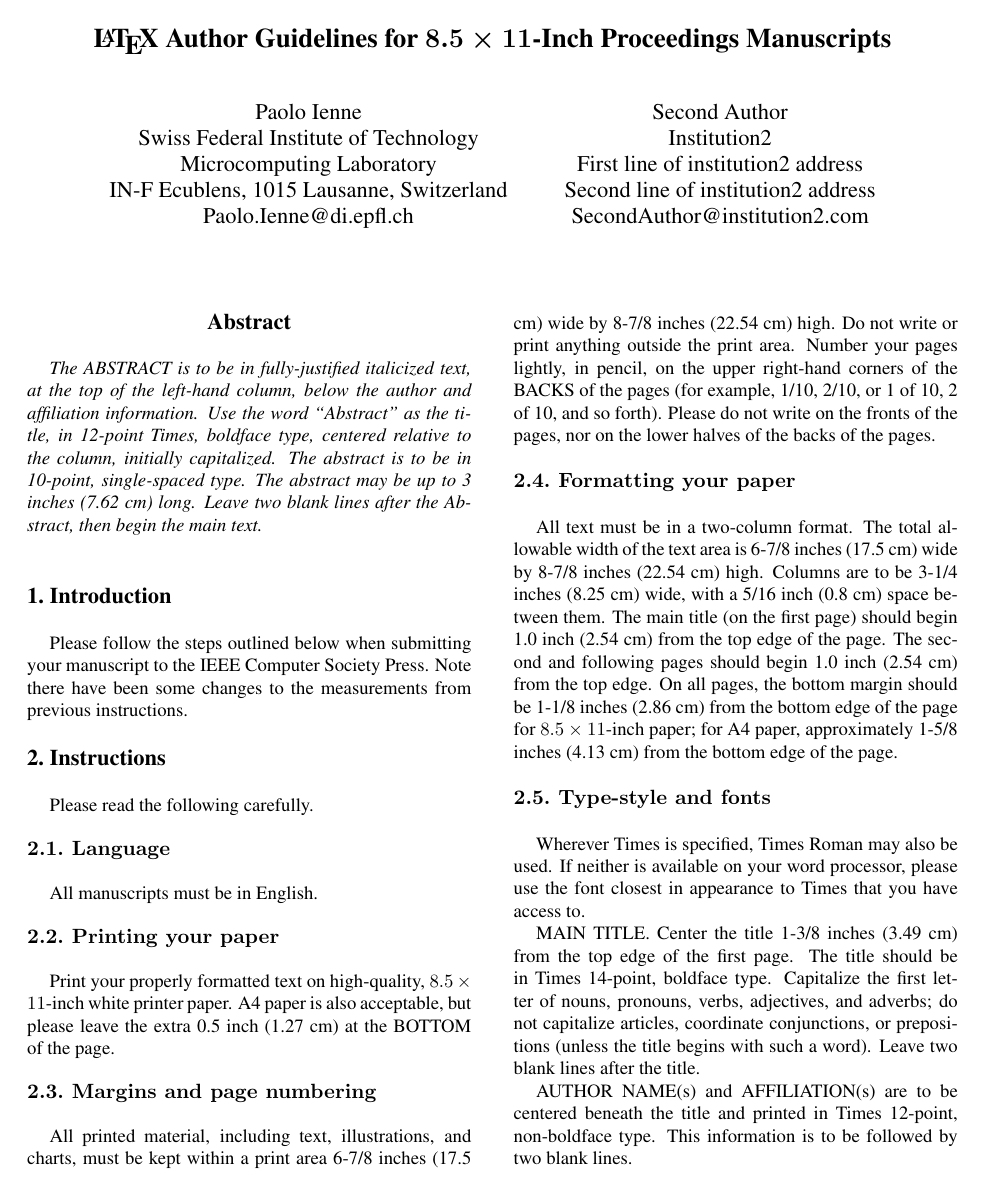
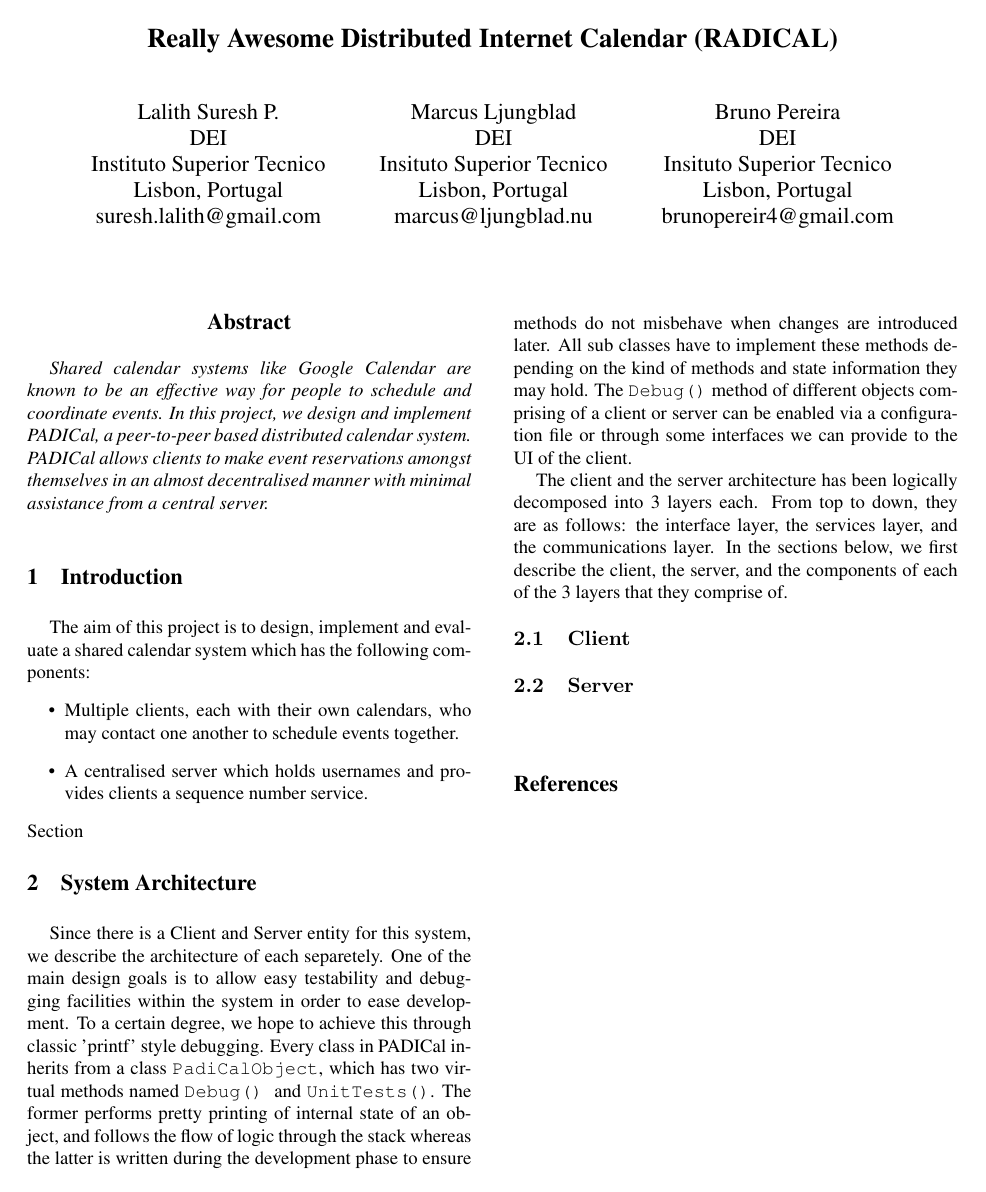
Before and after one commit to lalithsuresh/radical, a LaTeX paper (docs/template/latex8.tex): page 1 of 2 before the commit and the whole page after it. Compiled offline with pdfLaTeX.

Commit message:
Adds latex/lyx files

```diff
--- a/docs/template/latex8.tex
+++ b/docs/template/latex8.tex
@@ -21,100 +38,72 @@
+\usepackage{babel}
+
 \begin{document}
 
-\title{\LaTeX\ Author Guidelines
-       for {\boldmath $8.5 \times 11$-Inch} Proceedings Manuscripts}
+\title{Really Awesome Distributed Internet Calendar (RADICAL)}
 
-\author{Paolo Ienne\\
-Swiss Federal Institute of Technology\\ Microcomputing Laboratory \\ IN-F
-Ecublens, 1015 Lausanne, Switzerland\\ Paolo.Ienne@di.epfl.ch\\
-% For a paper whose authors are all at the same institution,
-% omit the following lines up until the closing ``}''.
-% Additional authors and addresses can be added with ``\and'',
-% just like the second author.
-\and
-Second Author\\
-Institution2\\
-First line of institution2 address\\ Second line of institution2 address\\
-SecondAuthor@institution2.com\\
-}
+
+\author{Lalith Suresh P.\\
+DEI\\
+Instituto Superior Tecnico\\
+Lisbon, Portugal\\
+suresh.lalith@gmail.com\\
+\and Marcus Ljungblad\\
+DEI\\
+Insituto Superior Tecnico\\
+Lisbon, Portugal\\
+marcus@ljungblad.nu\and Bruno Pereira\\
+DEI\\
+Insituto Superior Tecnico\\
+Lisbon, Portugal\\
+brunopereir4@gmail.com}
 
 \maketitle
 \thispagestyle{empty}
-
 \begin{abstract}
-   The ABSTRACT is to be in fully-justified italicized text, at the top
-   of the left-hand column, below the author and affiliation
-   information. Use the word ``Abstract'' as the title, in 12-point
-   Times, boldface type, centered relative to the column, initially
-   capitalized. The abstract is to be in 10-point, single-spaced type.
-   The abstract may be up to 3 inches (7.62 cm) long. Leave two blank
-   lines after the Abstract, then begin the main text.
+Shared calendar systems like Google Calendar are known to be an effective
+way for people to schedule and coordinate events. In this project,
+we design and implement PADICal, a peer-to-peer based distributed
+calendar system. PADICal allows clients to make event reservations
+amongst themselves in an almost decentralised manner with minimal
+assistance from a central server.
 \end{abstract}
 
+\section{Introduction}
+
+The aim of this project is to design, implement and evaluate a shared
+calendar system which has the following components:
+\begin{itemize}
+\item Multiple clients, each with their own calendars, who may contact one
+another to schedule events together.
+\item A centralised server which holds usernames and provides clients a
+sequence number service.
+\end{itemize}
+Section
 
 
-%-------------------------------------------------------------------------
-\Section{Introduction}
+\section{System Architecture}
 
-Please follow the steps outlined below when submitting your
-manuscript to the IEEE Computer Society Press. Note there have
-been some changes to the measurements from previous instructions.
+Since there is a Client and Server entity for this system, we describe
+the architecture of each separetely. One of the main design goals
+is to allow easy testability and debugging facilities within the system
+in order to ease development. To a certain degree, we hope to achieve
+this through classic 'printf' style debugging. Every class in PADICal
+inherits from a class \texttt{PadiCalObject}, which has two virtual
+methods named \texttt{Debug() }and \texttt{UnitTests()}. The former
+performs pretty printing of internal state of an object, and follows
+the flow of logic through the stack whereas the latter is written
+during the development phase to ensure methods do not misbehave when
+changes are introduced later. All sub classes have to implement these
+methods depending on the kind of methods and state information they
+may hold. The \texttt{Debug()} method of different objects comprising
+of a client or server can be enabled via a configuration file or through
+some interfaces we can provide to the UI of the client.
 
-%-------------------------------------------------------------------------
-\Section{Instructions}
-
-Please read the following carefully.
-
-%-------------------------------------------------------------------------
-\SubSection{Language}
-
-All manuscripts must be in English.
-
-%-------------------------------------------------------------------------
-\SubSection{Printing your paper}
-
-Print your properly formatted text on high-quality, $8.5 \times 11$-inch
-white printer paper. A4 paper is also acceptable, but please leave the
-extra 0.5 inch (1.27 cm) at the BOTTOM of the page.
-
-%-------------------------------------------------------------------------
-\SubSection{Margins and page numbering}
-
-All printed material, including text, illustrations, and charts, must be
-kept within a print area 6-7/8 inches (17.5 cm) wide by 8-7/8 inches
-(22.54 cm) high. Do not write or print anything outside the print area.
-Number your pages lightly, in pencil, on the upper right-hand corners of
-the BACKS of the pages (for example, 1/10, 2/10, or 1 of 10, 2 of 10, and
-so forth). Please do not write on the fronts of the pages, nor on the
-lower halves of the backs of the pages.
+The client and the server architecture has been logically decomposed
+into 3 layers each. From top to down, they are as follows: the interface
+layer, the services layer, and the communications layer. In the sections
+below, we first describe the client, the server, and the components
+of each of the 3 layers that they comprise of.
 
 
-%------------------------------------------------------------------------
-\SubSection{Formatting your paper}
-
-All text must be in a two-column format. The total allowable width of
-the text area is 6-7/8 inches (17.5 cm) wide by 8-7/8 inches (22.54 cm)
-high. Columns are to be 3-1/4 inches (8.25 cm) wide, with a 5/16 inch
-(0.8 cm) space between them. The main title (on the first page) should
-begin 1.0 inch (2.54 cm) from the top edge of the page. The second and
-following pages should begin 1.0 inch (2.54 cm) from the top edge. On
-all pages, the bottom margin should be 1-1/8 inches (2.86 cm) from the
-bottom edge of the page for $8.5 \times 11$-inch paper; for A4 paper,
-approximately 1-5/8 inches (4.13 cm) from the bottom edge of the page.
-
-%-------------------------------------------------------------------------
-\SubSection{Type-style and fonts}
-
-Wherever Times is specified, Times Roman may also be used. If neither is
-available on your word processor, please use the font closest in
-appearance to Times that you have access to.
-
-MAIN TITLE. Center the title 1-3/8 inches (3.49 cm) from the top edge of
-the first page. The title should be in Times 14-point, boldface type.
-Capitalize the first letter of nouns, pronouns, verbs, adjectives, and
-adverbs; do not capitalize articles, coordinate conjunctions, or
-prepositions (unless the title begins with such a word). Leave two blank
-lines after the title.
-
-AUTHOR NAME(s) and AFFILIATION(s) are to be centered beneath the title
-and printed in Times 12-point, non-boldface type. This information is to
-be followed by two blank lines.
+\subsection{Client}
@@ -169,5 +110,5 @@ referenced. Use Times 8-point type, single-spaced.
 
 
-%-------------------------------------------------------------------------
-\SubSection{References}
+\subsection{Server}
+\begin{lyxcode}
 
@@ -221,8 +115,4 @@ Please direct any questions to the production editor in charge of these
-proceedings at the IEEE Computer Society Press: Phone (714) 821-8380, or
-Fax (714) 761-1784.
-
-%-------------------------------------------------------------------------
-\nocite{ex1,ex2}
+\end{lyxcode}
 \bibliographystyle{latex8}
 \bibliography{latex8}
 
```
Also changed, not shown: docs/template/latex8.tex (132 more changed lines), 1 other file.
